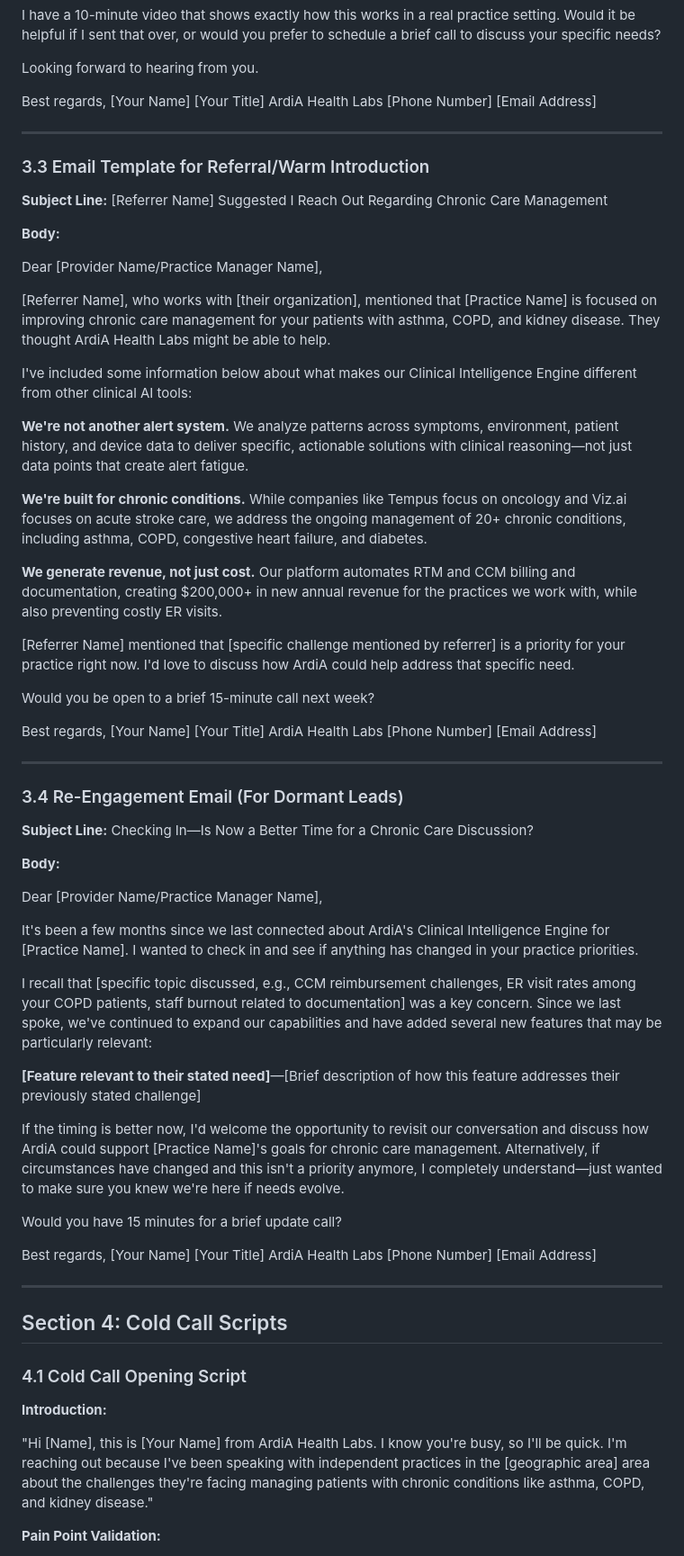
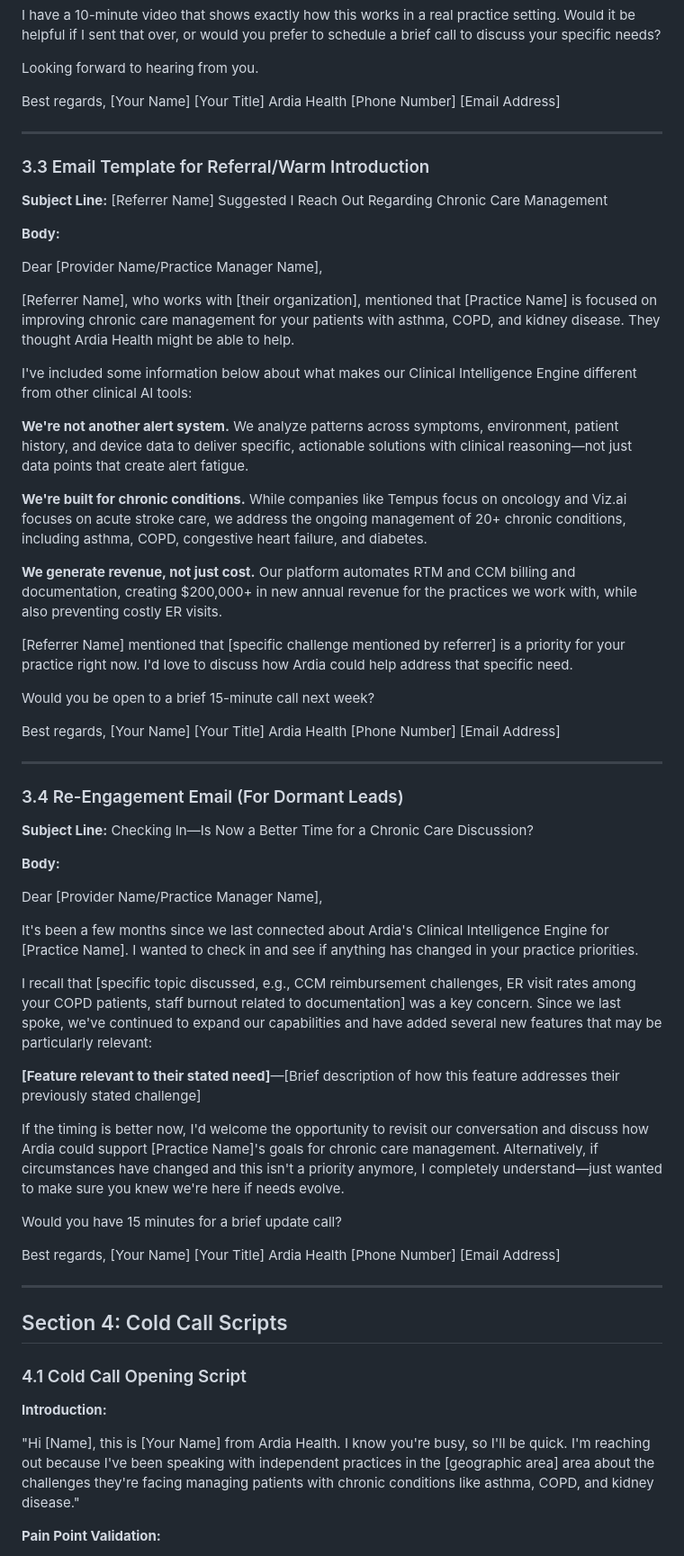
Before and after one commit to vadlamudiramu/ardia-health-labs-materials, a Markdown page: docs/outreach/clinic_pitch_materials.md, the part around the change printed below. Shown: that part at 90% size. Drawn GitHub-style.

```diff
--- a/docs/outreach/clinic_pitch_materials.md
+++ b/docs/outreach/clinic_pitch_materials.md
@@ -142,7 +142,7 @@ Looking forward to hearing from you.
 Best regards,
 [Your Name]
 [Your Title]
-ArdiA Health Labs
+Ardia Health
 [Phone Number]
 [Email Address]
 
@@ -156,7 +156,7 @@ ArdiA Health Labs
 
 Dear [Provider Name/Practice Manager Name],
 
-[Referrer Name], who works with [their organization], mentioned that [Practice Name] is focused on improving chronic care management for your patients with asthma, COPD, and kidney disease. They thought ArdiA Health Labs might be able to help.
+[Referrer Name], who works with [their organization], mentioned that [Practice Name] is focused on improving chronic care management for your patients with asthma, COPD, and kidney disease. They thought Ardia Health might be able to help.
 
 I've included some information below about what makes our Clinical Intelligence Engine different from other clinical AI tools:
 
@@ -166,14 +166,14 @@ I've included some information below about what makes our Clinical Intelligence
 
 **We generate revenue, not just cost.** Our platform automates RTM and CCM billing and documentation, creating $200,000+ in new annual revenue for the practices we work with, while also preventing costly ER visits.
 
-[Referrer Name] mentioned that [specific challenge mentioned by referrer] is a priority for your practice right now. I'd love to discuss how ArdiA could help address that specific need.
+[Referrer Name] mentioned that [specific challenge mentioned by referrer] is a priority for your practice right now. I'd love to discuss how Ardia could help address that specific need.
 
 Would you be open to a brief 15-minute call next week?
 
 Best regards,
 [Your Name]
 [Your Title]
-ArdiA Health Labs
+Ardia Health
 [Phone Number]
 [Email Address]
 
@@ -187,20 +187,20 @@ ArdiA Health Labs
 
 Dear [Provider Name/Practice Manager Name],
 
-It's been a few months since we last connected about ArdiA's Clinical Intelligence Engine for [Practice Name]. I wanted to check in and see if anything has changed in your practice priorities.
+It's been a few months since we last connected about Ardia's Clinical Intelligence Engine for [Practice Name]. I wanted to check in and see if anything has changed in your practice priorities.
 
 I recall that [specific topic discussed, e.g., CCM reimbursement challenges, ER visit rates among your COPD patients, staff burnout related to documentation] was a key concern. Since we last spoke, we've continued to expand our capabilities and have added several new features that may be particularly relevant:
 
 **[Feature relevant to their stated need]**—[Brief description of how this feature addresses their previously stated challenge]
 
-If the timing is better now, I'd welcome the opportunity to revisit our conversation and discuss how ArdiA could support [Practice Name]'s goals for chronic care management. Alternatively, if circumstances have changed and this isn't a priority anymore, I completely understand—just wanted to make sure you knew we're here if needs evolve.
+If the timing is better now, I'd welcome the opportunity to revisit our conversation and discuss how Ardia could support [Practice Name]'s goals for chronic care management. Alternatively, if circumstances have changed and this isn't a priority anymore, I completely understand—just wanted to make sure you knew we're here if needs evolve.
 
 Would you have 15 minutes for a brief update call?
 
 Best regards,
 [Your Name]
 [Your Title]
-ArdiA Health Labs
+Ardia Health
 [Phone Number]
 [Email Address]
 
@@ -212,7 +212,7 @@ ArdiA Health Labs
 
 **Introduction:**
 
-"Hi [Name], this is [Your Name] from ArdiA Health Labs. I know you're busy, so I'll be quick. I'm reaching out because I've been speaking with independent practices in the [geographic area] area about the challenges they're facing managing patients with chronic conditions like asthma, COPD, and kidney disease."
+"Hi [Name], this is [Your Name] from Ardia Health. I know you're busy, so I'll be quick. I'm reaching out because I've been speaking with independent practices in the [geographic area] area about the challenges they're facing managing patients with chronic conditions like asthma, COPD, and kidney disease."
 
 **Pain Point Validation:**
 
```
Also changed, not shown: other parts of docs/outreach/clinic_pitch_materials.md (+47 -47 lines), ardia_health_labs_business_development_guide.md (+24 -24 lines).
